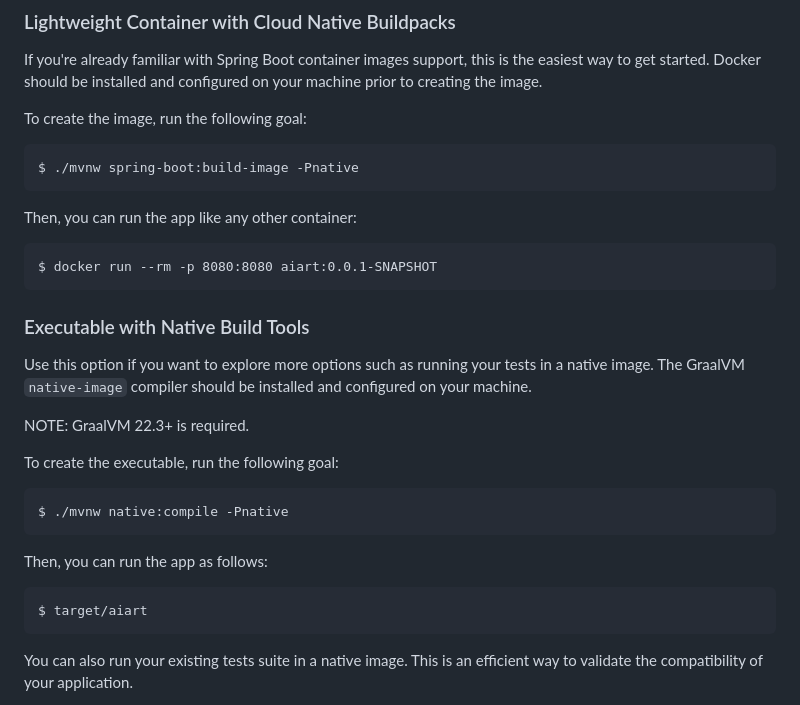
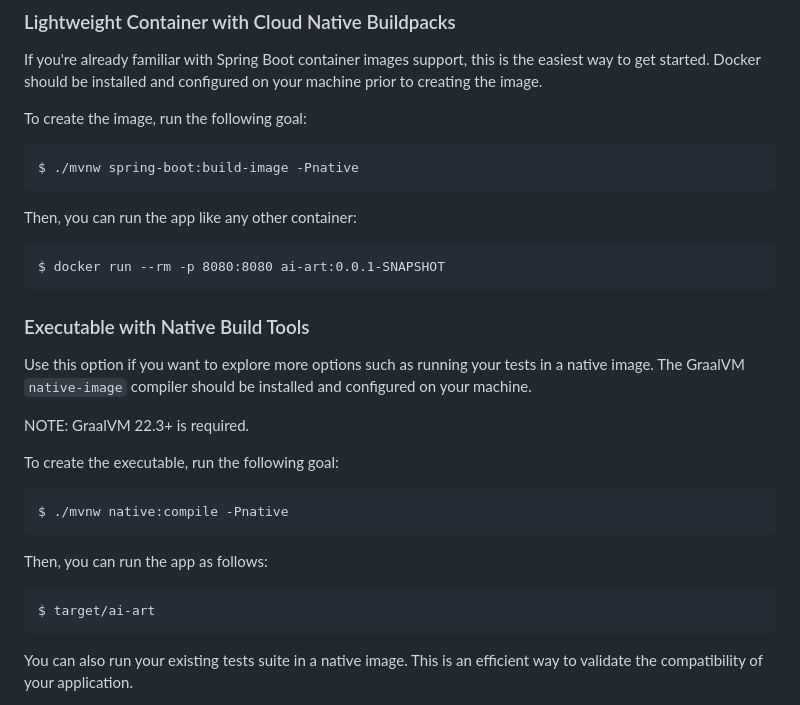
Before and after one commit to gpottepalem/ai-art, a Markdown page: HELP.md, the part around the change. Drawn GitHub-style.

Commit message:
HELP updated with project name

````diff
--- a/HELP.md
+++ b/HELP.md
@@ -59,7 +59,7 @@ $ ./mvnw spring-boot:build-image -Pnative
 Then, you can run the app like any other container:
 
 ```
-$ docker run --rm -p 8080:8080 aiart:0.0.1-SNAPSHOT
+$ docker run --rm -p 8080:8080 ai-art:0.0.1-SNAPSHOT
 ```
 
 ### Executable with Native Build Tools
@@ -76,7 +76,7 @@ $ ./mvnw native:compile -Pnative
 
 Then, you can run the app as follows:
 ```
-$ target/aiart
+$ target/ai-art
 ```
 
 You can also run your existing tests suite in a native image.
````
